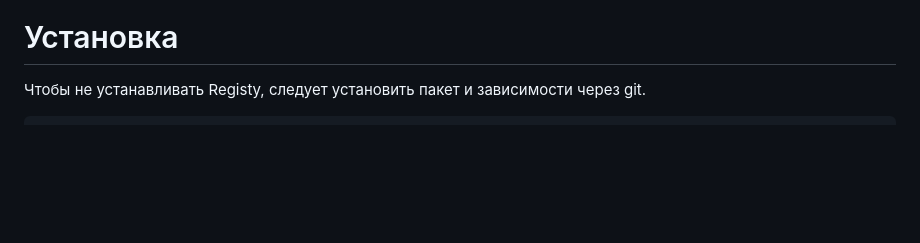
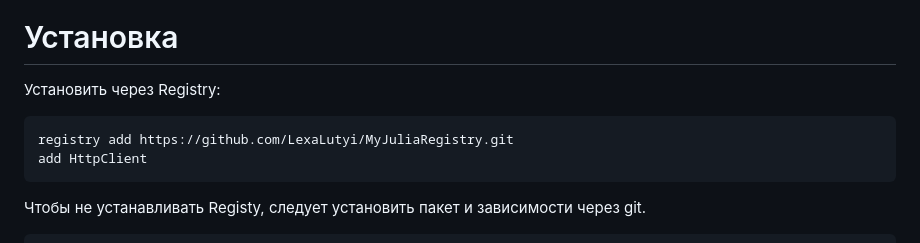
Before and after one commit to LexaLutyi/HttpClient.jl, a Markdown page: README.md, the part around one of its changes. Rendered like a GitHub page; blank space fills up the shorter version.

Commit message:
new installation

````diff
--- a/README.md
+++ b/README.md
@@ -6,5 +7,12 @@
 
 # Установка
+Установить через Registry:
+```julia-repl
+registry add https://github.com/LexaLutyi/MyJuliaRegistry.git
+add HttpClient
+```
+
+
 Чтобы не устанавливать Registy, следует установить пакет и зависимости через git.
 ```julia-repl
 add https://github.com/LexaLutyi/LibCURL2_jll.jl.git
````
Also changed, not shown: other parts of README.md (+1 -0 lines).
